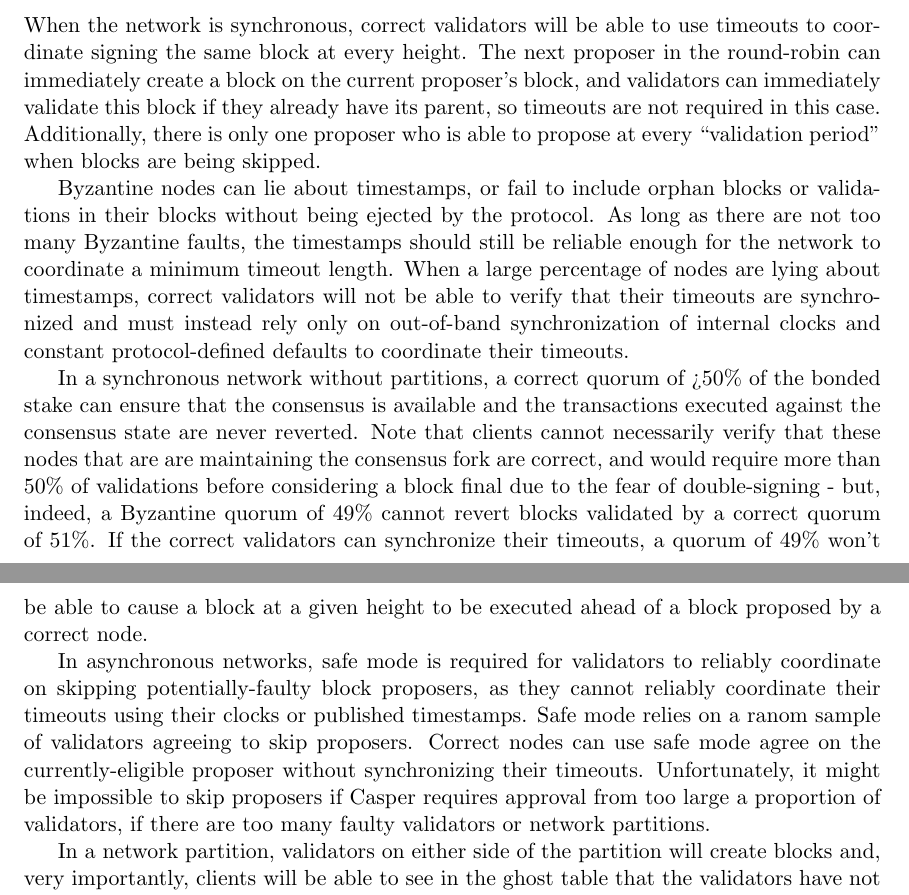
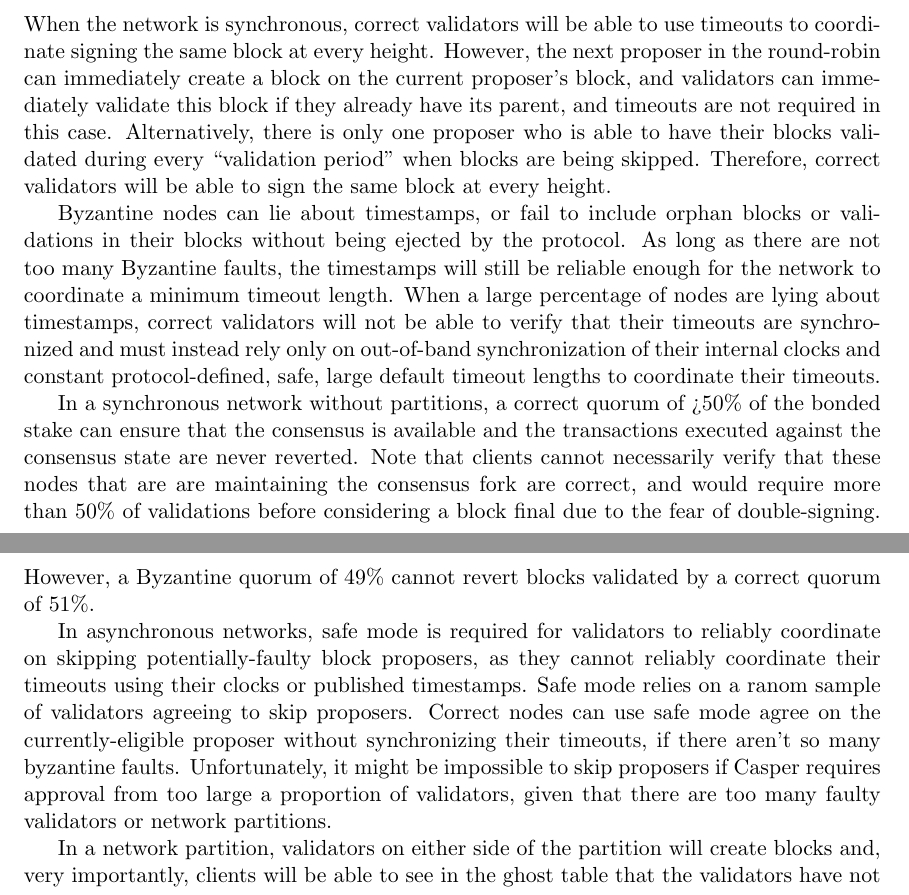
Before and after one commit to efaysal/casper, a LaTeX document (casper.tex): two parts of pages 8 and 9 of 10, joined at a grey line, cut so that both start at the same text. Compiled offline with pdfLaTeX.

Commit message:
minor fixes to the traditional consensus analysis

```diff
--- a/casper.tex
+++ b/casper.tex
@@ -125,16 +126,16 @@ In the first analysis we treat Casper as a non-economic consensus algorithm and
 \subsection{Traditional Consensus Analysis}
 
 %Ethan said I should make it clear that I'm using node-based intuitions of synchronicity/asynchronicity
-%I need to talk to Andrew Miller and Dominic Williams to get a better understanding of how to conduct this analysis
-%Or I can read literature
+%I need to talk to Andrew Miller and Dominic Williams to get a better understanding of how to conduct this analysis correctly
+%Or I can read the literature
 
-When the network is synchronous, correct validators will be able to use timeouts to coordinate signing the same block at every height. The next proposer in the round-robin can immediately create a block on the current proposer's block, and validators can immediately validate this block if they already have its parent, so timeouts are not required in this case. Additionally, there is only one proposer who is able to propose at every ``validation period'' when blocks are being skipped.
+When the network is synchronous, correct validators will be able to use timeouts to coordinate signing the same block at every height. However, the next proposer in the round-robin can immediately create a block on the current proposer's block, and validators can immediately validate this block if they already have its parent, and timeouts are not required in this case. Alternatively, there is only one proposer who is able to have their blocks validated during every ``validation period'' when blocks are being skipped. Therefore, correct validators will be able to sign the same block at every height.
 
-Byzantine nodes can lie about timestamps, or fail to include orphan blocks or validations in their blocks without being ejected by the protocol. As long as there are not too many Byzantine faults, the timestamps should still be reliable enough for the network to coordinate a minimum timeout length. When a large percentage of nodes are lying about timestamps, correct validators will not be able to verify that their timeouts are synchronized and must instead rely only on out-of-band synchronization of internal clocks and constant protocol-defined defaults to coordinate their timeouts.
+Byzantine nodes can lie about timestamps, or fail to include orphan blocks or validations in their blocks without being ejected by the protocol. As long as there are not too many Byzantine faults, the timestamps will still be reliable enough for the network to coordinate a minimum timeout length. When a large percentage of nodes are lying about timestamps, correct validators will not be able to verify that their timeouts are synchronized and must instead rely only on out-of-band synchronization of their internal clocks and constant protocol-defined, safe, large default timeout lengths to coordinate their timeouts.
 
-In a synchronous network without partitions, a correct quorum of >50\% of the bonded stake can ensure that the consensus is available and the transactions executed against the consensus state are never reverted. Note that clients cannot necessarily verify that these nodes that are are maintaining the consensus fork are correct, and would require more than 50\% of validations before considering a block final due to the fear of double-signing - but, indeed, a Byzantine quorum of 49\% cannot revert blocks validated by a correct quorum of 51\%. If the correct validators can synchronize their timeouts, a quorum of 49\% won't be able to cause a block at a given height to be executed ahead of a block proposed by a correct node.
+In a synchronous network without partitions, a correct quorum of >50\% of the bonded stake can ensure that the consensus is available and the transactions executed against the consensus state are never reverted. Note that clients cannot necessarily verify that these nodes that are are maintaining the consensus fork are correct, and would require more than 50\% of validations before considering a block final due to the fear of double-signing. However, a Byzantine quorum of 49\% cannot revert blocks validated by a correct quorum of 51\%.
 
-In asynchronous networks, safe mode is required for validators to reliably coordinate on skipping potentially-faulty block proposers, as they cannot reliably coordinate their timeouts using their clocks or published timestamps. Safe mode relies on a ranom sample of validators agreeing to skip proposers. Correct nodes can use safe mode agree on the currently-eligible proposer without synchronizing their timeouts. Unfortunately, it might be impossible to skip proposers if Casper requires approval from too large a proportion of validators, if there are too many faulty validators or network partitions.
+In asynchronous networks, safe mode is required for validators to reliably coordinate on skipping potentially-faulty block proposers, as they cannot reliably coordinate their timeouts using their clocks or published timestamps. Safe mode relies on a ranom sample of validators agreeing to skip proposers. Correct nodes can use safe mode agree on the currently-eligible proposer without synchronizing their timeouts, if there aren't so many byzantine faults. Unfortunately, it might be impossible to skip proposers if Casper requires approval from too large a proportion of validators, given that there are too many faulty validators or network partitions.
 
 In a network partition, validators on either side of the partition will create blocks and, very importantly, clients will be able to see in the ghost table that the validators have not provided finality to their transactions or pings. Optimal attacks involve partioning the validator set: A Byzantine quorum only needs to ensure that the fork they maintain or support has more validation signatures than the forks in any partition, and therefore the fault tolerance can go as low as the highest number of validators in a partition. Casper can mitigate these attacks only by having a good process for choosing a compromise consensus in re-merge in the event of a partition, and by clearly notifying clients that their transactions haven't been finalized so that a minimum number of important transactions are made and/or fail to process, and clients are left relatively satisfied with the service.
 
```
Also changed, not shown: casper.tex (1 more changed lines).
